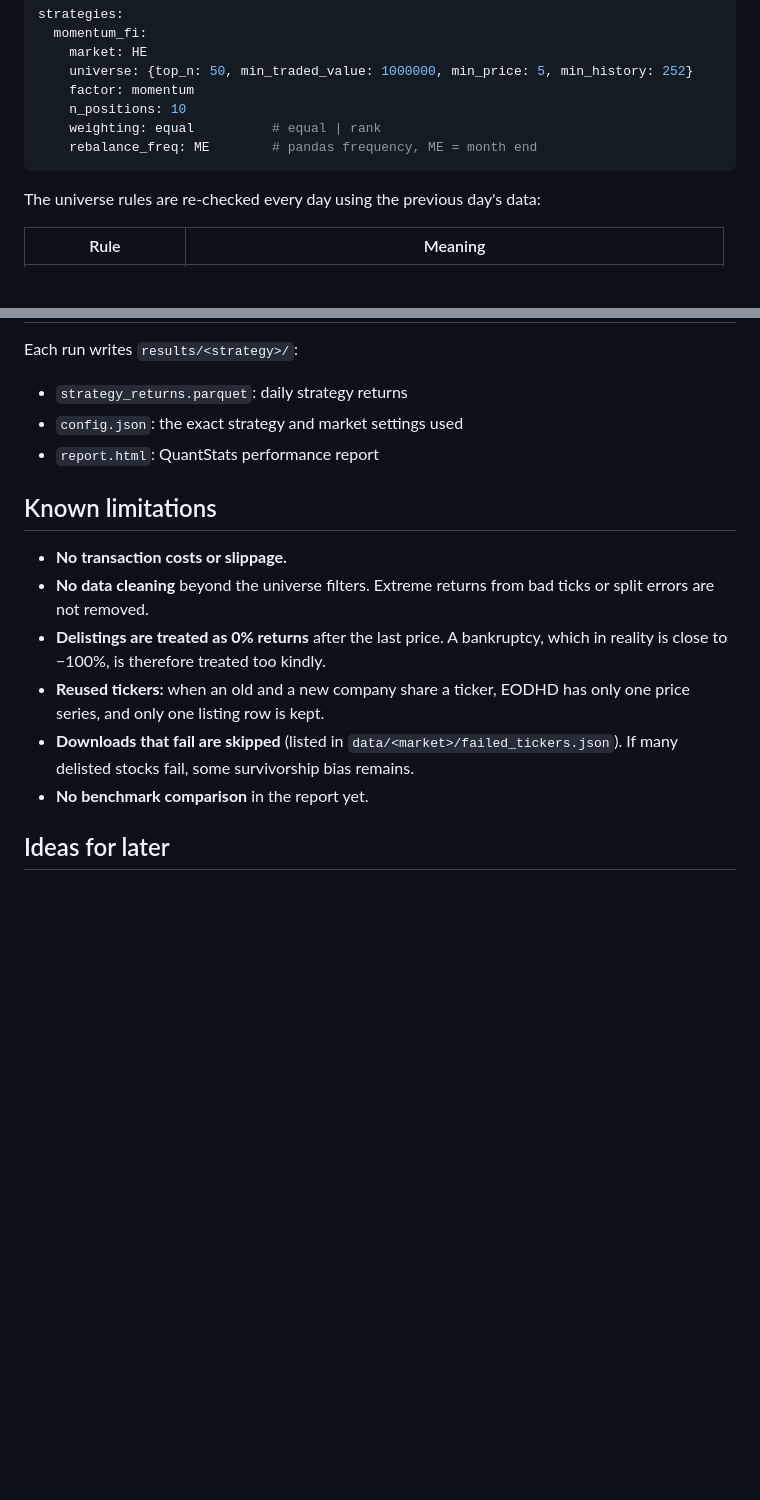
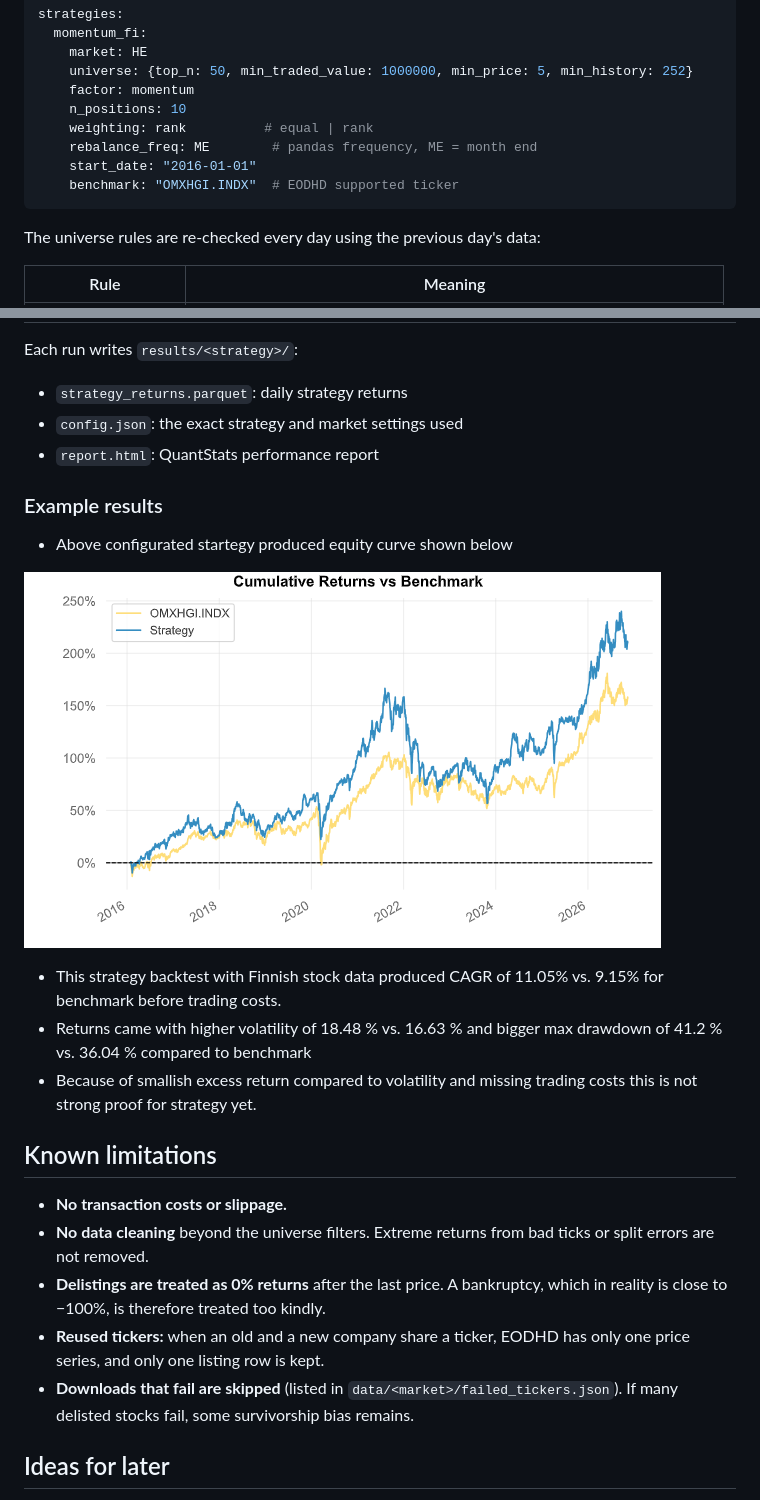
Before and after one commit to Tilbertti/factor-research, a Markdown page: README.md, 2 parts joined by grey strips. GitHub-like rendering; pictures changed too: docs/equity_curve_example.png (added); blank space fills up the shorter version.

Commit message:
README and requirements updated. Example results added to README.

````diff
--- a/README.md
+++ b/README.md
@@ -95,8 +95,10 @@ strategies:
     universe: {top_n: 50, min_traded_value: 1000000, min_price: 5, min_history: 252}
     factor: momentum
     n_positions: 10
-    weighting: equal          # equal | rank
+    weighting: rank          # equal | rank
     rebalance_freq: ME        # pandas frequency, ME = month end
+    start_date: "2016-01-01"
+    benchmark: "OMXHGI.INDX"  # EODHD supported ticker
 ```
 
 The universe rules are re-checked every day using the previous day's data:
@@ -124,6 +126,15 @@ Each run writes `results/<strategy>/`:
 - `config.json`: the exact strategy and market settings used
 - `report.html`: QuantStats performance report
 
+### Example results
+
+- Above configurated startegy produced equity curve shown below
+
+![Momentum FI equity curve.png](docs/equity_curve_example.png)
+- This strategy backtest with Finnish stock data produced CAGR of 11.05% vs. 9.15% for benchmark before trading costs.
+- Returns came with higher volatility of 18.48 % vs. 16.63 % and bigger max drawdown of 41.2 % vs. 36.04 % compared to benchmark
+- Because of smallish excess return compared to volatility and missing trading costs this is not strong proof for strategy yet.
+
 ## Known limitations
 
 - **No transaction costs or slippage.**
@@ -131,7 +142,6 @@ Each run writes `results/<strategy>/`:
 - **Delistings are treated as 0% returns** after the last price. A bankruptcy, which in reality is close to −100%, is therefore treated too kindly.
 - **Reused tickers:** when an old and a new company share a ticker, EODHD has only one price series, and only one listing row is kept.
 - **Downloads that fail are skipped** (listed in `data/<market>/failed_tickers.json`). If many delisted stocks fail, some survivorship bias remains.
-- **No benchmark comparison** in the report yet.
 
 ## Ideas for later
 
````
Also changed, not shown: img.png (added), 3 other files.
